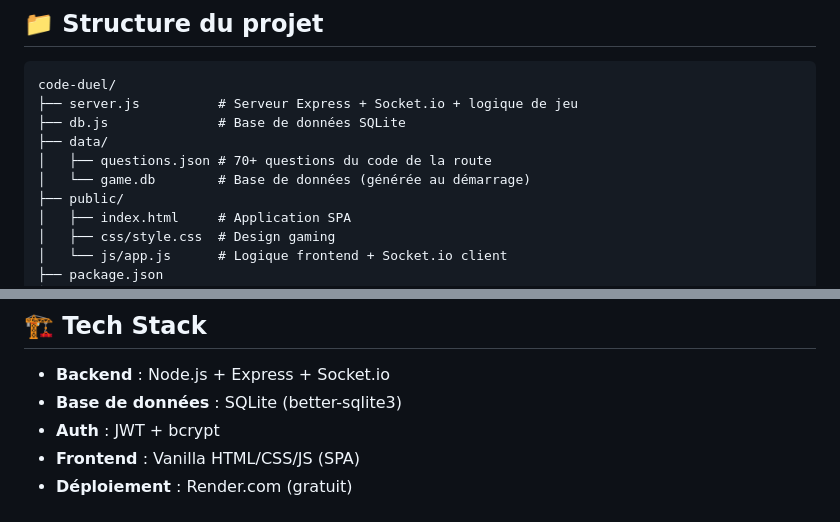
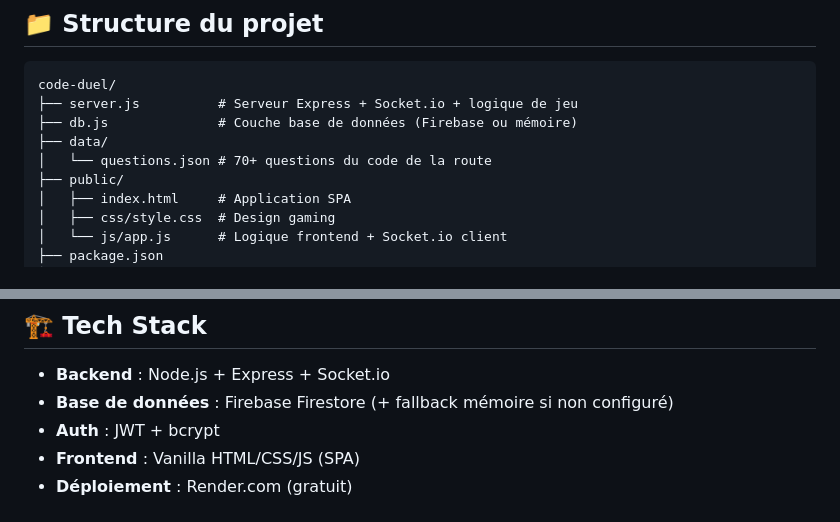
Before and after one commit to Chilyan8/code-duel, a Markdown page: README.md, 2 parts joined by grey strips. Rendered like a GitHub page.

Commit message:
fix(README): corriger les incoherences avec la vraie stack technique

````diff
--- a/README.md
+++ b/README.md
@@ -74,10 +74,9 @@ Ouvre [http://localhost:3000](http://localhost:3000)
 ```
 code-duel/
 ├── server.js          # Serveur Express + Socket.io + logique de jeu
-├── db.js              # Base de données SQLite
+├── db.js              # Couche base de données (Firebase ou mémoire)
 ├── data/
-│   ├── questions.json # 70+ questions du code de la route
-│   └── game.db        # Base de données (générée au démarrage)
+│   └── questions.json # 70+ questions du code de la route
 ├── public/
 │   ├── index.html     # Application SPA
 │   ├── css/style.css  # Design gaming
@@ -99,7 +98,7 @@ code-duel/
 ## 🏗️ Tech Stack
 
 - **Backend** : Node.js + Express + Socket.io
-- **Base de données** : SQLite (better-sqlite3)
+- **Base de données** : Firebase Firestore (+ fallback mémoire si non configuré)
 - **Auth** : JWT + bcrypt
 - **Frontend** : Vanilla HTML/CSS/JS (SPA)
 - **Déploiement** : Render.com (gratuit)
````
